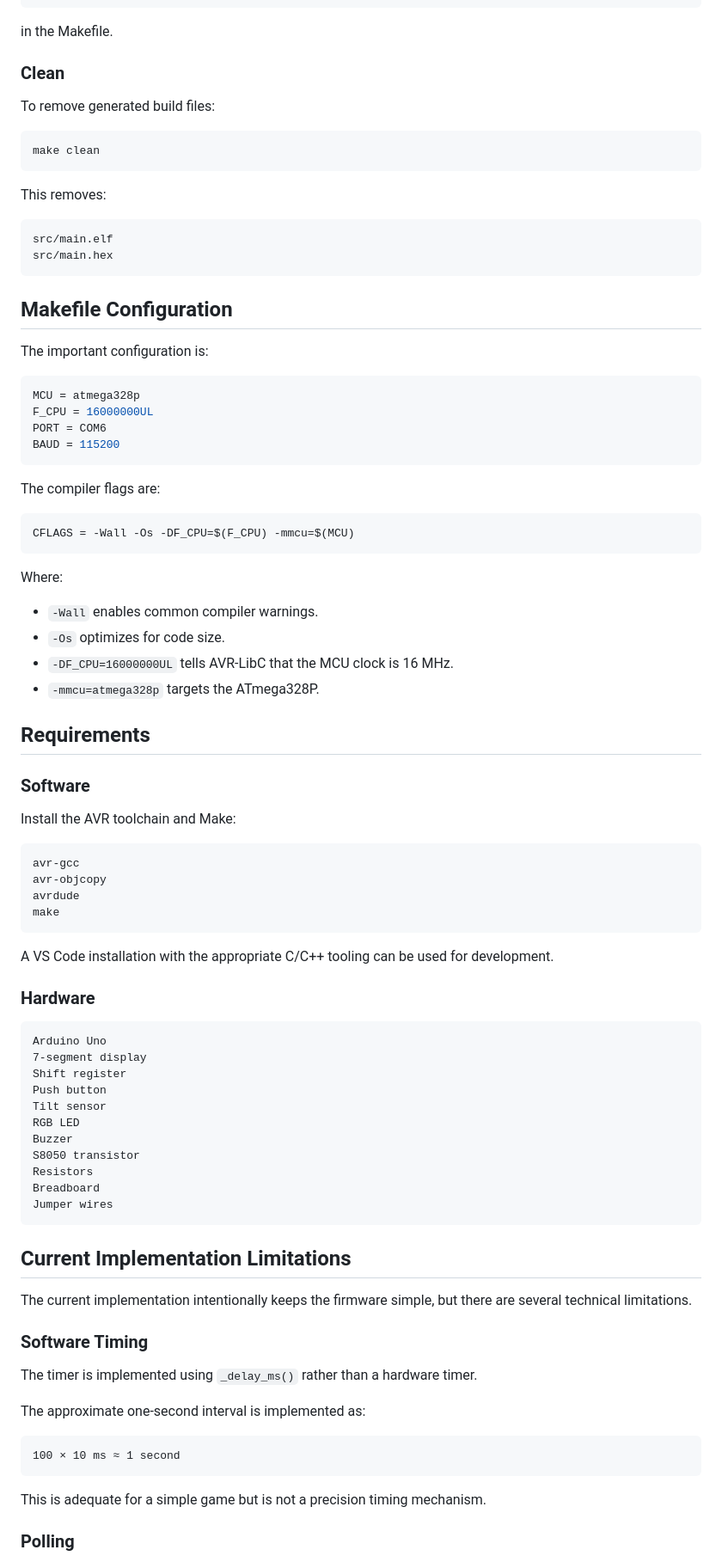
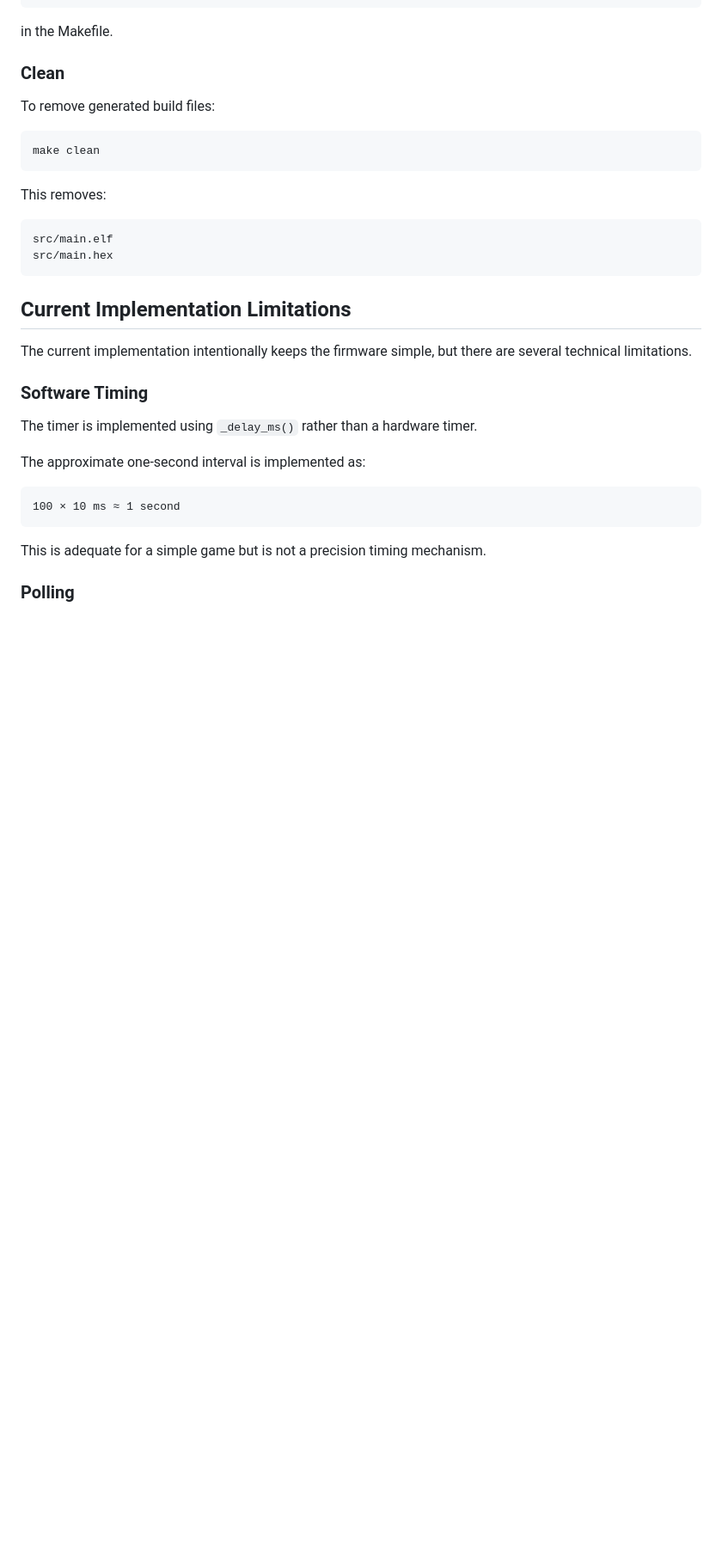
Before and after one commit to Bhavya-Nayyar/EmbeddedSystem, a Markdown page: Fight The Timer Game/README.md, the part around one of its changes. Shown at 86% size. Rendered like a GitHub page; blank space fills up the shorter version.

````diff
--- a/Fight The Timer Game/README.md
+++ b/Fight The Timer Game/README.md
@@ -339,61 +286,6 @@ src/main.elf
 src/main.hex
 ```
 
-## Makefile Configuration
-
-The important configuration is:
-
-```make
-MCU = atmega328p
-F_CPU = 16000000UL
-PORT = COM6
-BAUD = 115200
-```
-
-The compiler flags are:
-
-```make
-CFLAGS = -Wall -Os -DF_CPU=$(F_CPU) -mmcu=$(MCU)
-```
-
-Where:
-
-* `-Wall` enables common compiler warnings.
-* `-Os` optimizes for code size.
-* `-DF_CPU=16000000UL` tells AVR-LibC that the MCU clock is 16 MHz.
-* `-mmcu=atmega328p` targets the ATmega328P.
-
-## Requirements
-
-### Software
-
-Install the AVR toolchain and Make:
-
-```text
-avr-gcc
-avr-objcopy
-avrdude
-make
-```
-
-A VS Code installation with the appropriate C/C++ tooling can be used for development.
-
-### Hardware
-
-```text
-Arduino Uno
-7-segment display
-Shift register
-Push button
-Tilt sensor
-RGB LED
-Buzzer
-S8050 transistor
-Resistors
-Breadboard
-Jumper wires
-```
-
 ## Current Implementation Limitations
 
 The current implementation intentionally keeps the firmware simple, but there are several technical limitations.
````
Also changed, not shown: other parts of Fight The Timer Game/README.md (+1 -54 lines).
